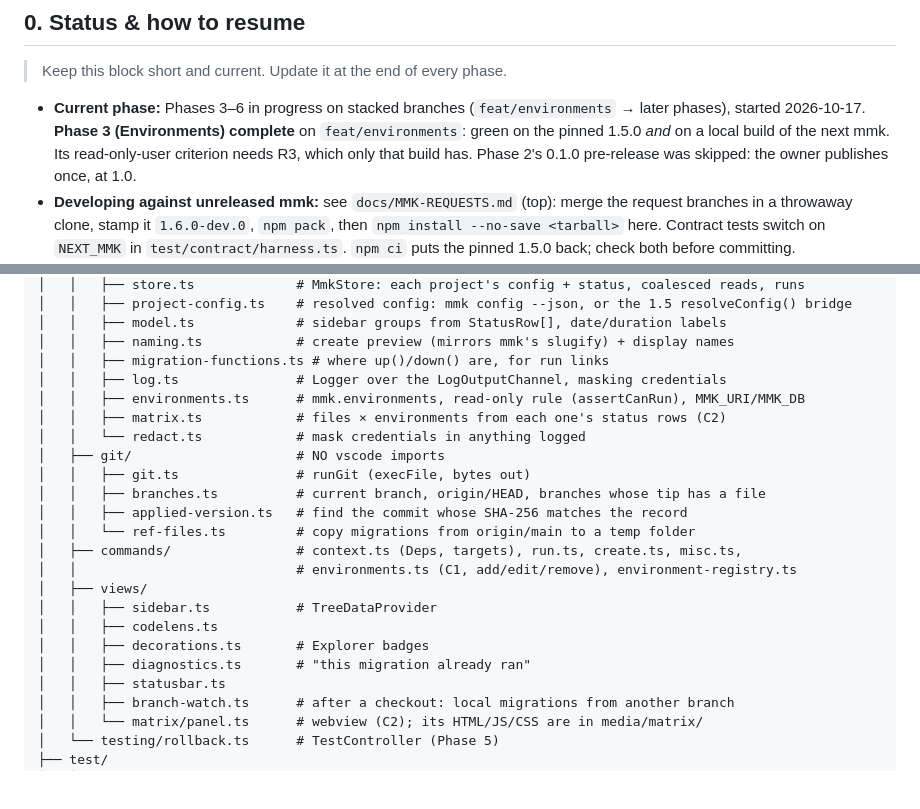
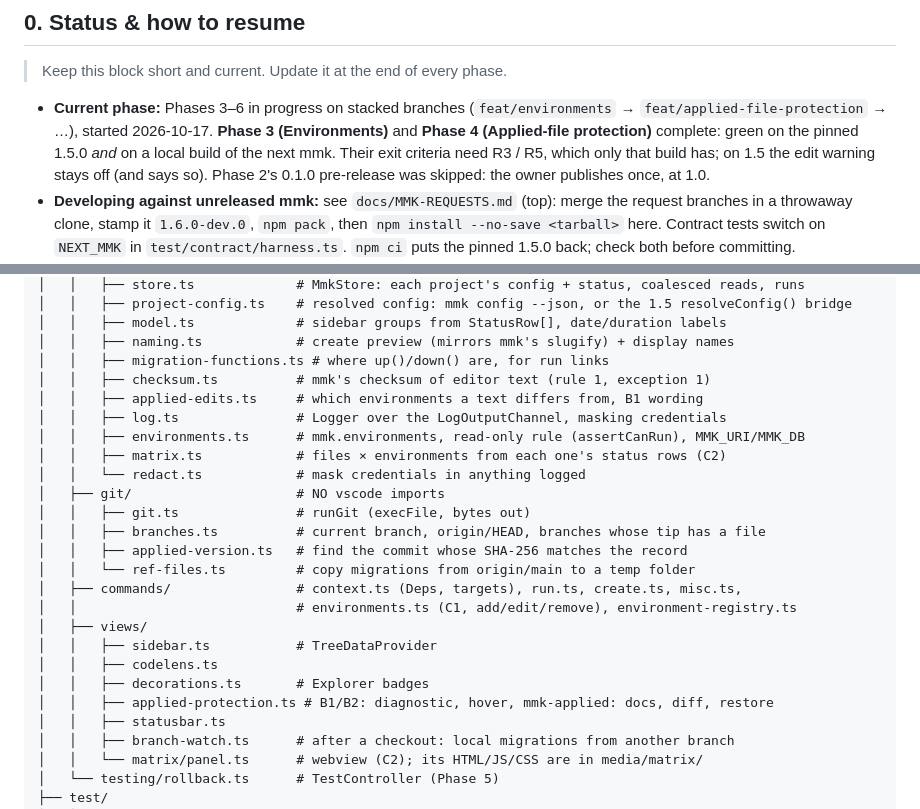
Before and after one commit to guptasantosh327/mmk-vscode, a Markdown page: CLAUDE.md, 2 parts joined by grey strips. Drawn GitHub-style; blank space fills up the shorter version.

```diff
--- a/CLAUDE.md
+++ b/CLAUDE.md
@@ -11,9 +11,10 @@
 > Keep this block short and current. Update it at the end of every phase.
 
 - **Current phase:** Phases 3–6 in progress on stacked branches (`feat/environments` →
-  later phases), started 2026-10-17. **Phase 3 (Environments) complete** on `feat/environments`:
-  green on the pinned 1.5.0 *and* on a local build of the next mmk. Its read-only-user criterion
-  needs R3, which only that build has. Phase 2's 0.1.0 pre-release was skipped: the owner
+  `feat/applied-file-protection` → …), started 2026-10-17. **Phase 3 (Environments)** and
+  **Phase 4 (Applied-file protection)** complete: green on the pinned 1.5.0 *and* on a local
+  build of the next mmk. Their exit criteria need R3 / R5, which only that build has; on 1.5 the
+  edit warning stays off (and says so). Phase 2's 0.1.0 pre-release was skipped: the owner
   publishes once, at 1.0.
 - **Developing against unreleased mmk:** see `docs/MMK-REQUESTS.md` (top): merge the request
   branches in a throwaway clone, stamp it `1.6.0-dev.0`, `npm pack`, then
@@ -192,6 +193,8 @@ vitest. Only `src/extension.ts`, `src/commands/**`, `src/views/**`, `src/testing
 │   │   ├── model.ts             # sidebar groups from StatusRow[], date/duration labels
 │   │   ├── naming.ts            # create preview (mirrors mmk's slugify) + display names
 │   │   ├── migration-functions.ts # where up()/down() are, for run links
+│   │   ├── checksum.ts          # mmk's checksum of editor text (rule 1, exception 1)
+│   │   ├── applied-edits.ts     # which environments a text differs from, B1 wording
 │   │   ├── log.ts               # Logger over the LogOutputChannel, masking credentials
 │   │   ├── environments.ts      # mmk.environments, read-only rule (assertCanRun), MMK_URI/MMK_DB
 │   │   ├── matrix.ts            # files × environments from each one's status rows (C2)
@@ -207,7 +210,7 @@ vitest. Only `src/extension.ts`, `src/commands/**`, `src/views/**`, `src/testing
 │   │   ├── sidebar.ts           # TreeDataProvider
 │   │   ├── codelens.ts
 │   │   ├── decorations.ts       # Explorer badges
-│   │   ├── diagnostics.ts       # "this migration already ran"
+│   │   ├── applied-protection.ts # B1/B2: diagnostic, hover, mmk-applied: docs, diff, restore
 │   │   ├── statusbar.ts
 │   │   ├── branch-watch.ts      # after a checkout: local migrations from another branch
 │   │   └── matrix/panel.ts      # webview (C2); its HTML/JS/CSS are in media/matrix/
```
Also changed, not shown: docs/PLAN.md (+24 -0 lines).
